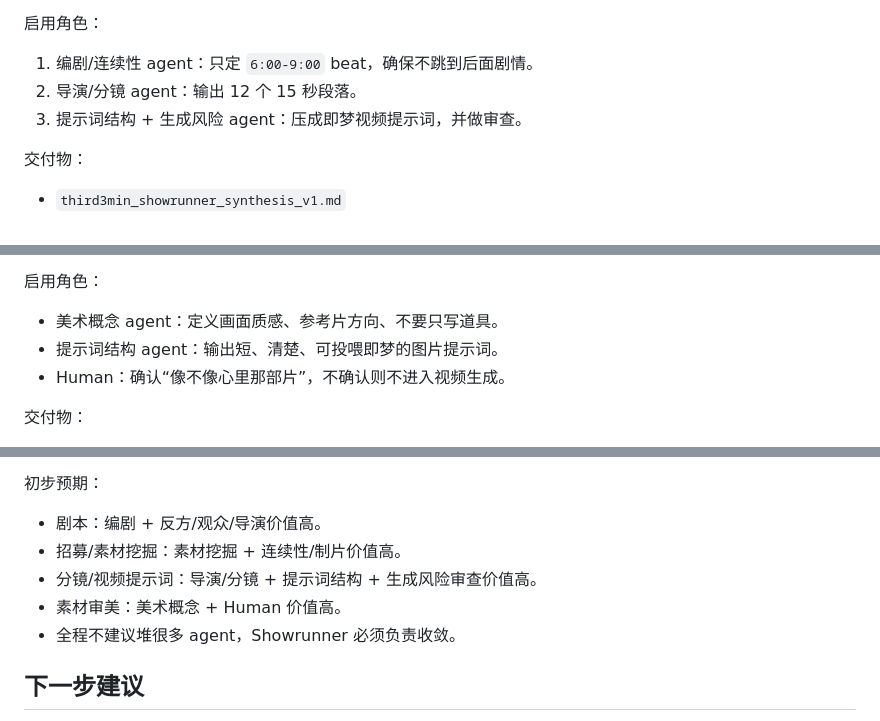
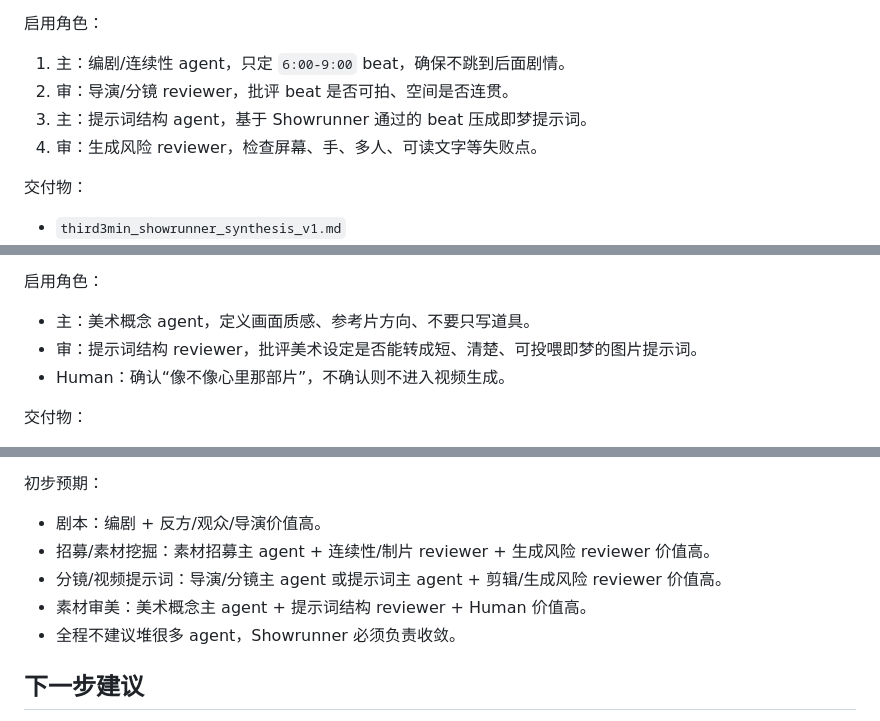
Before and after one commit to kaitongg-bit/cliagentteamjimeng, a Markdown page: docs/sop_experiment_plan_recruitment_to_video.md, 3 parts joined by grey strips. Rendered like a GitHub page.

```diff
--- a/docs/sop_experiment_plan_recruitment_to_video.md
+++ b/docs/sop_experiment_plan_recruitment_to_video.md
@@ -117,9 +134,10 @@ single agent baseline：
 
 启用角色：
 
-1. 编剧/连续性 agent：只定 `6:00-9:00` beat，确保不跳到后面剧情。
-2. 导演/分镜 agent：输出 12 个 15 秒段落。
-3. 提示词结构 + 生成风险 agent：压成即梦视频提示词，并做审查。
+1. 主：编剧/连续性 agent，只定 `6:00-9:00` beat，确保不跳到后面剧情。
+2. 审：导演/分镜 reviewer，批评 beat 是否可拍、空间是否连贯。
+3. 主：提示词结构 agent，基于 Showrunner 通过的 beat 压成即梦提示词。
+4. 审：生成风险 reviewer，检查屏幕、手、多人、可读文字等失败点。
 
 交付物：
 
@@ -153,8 +171,8 @@ single agent baseline：
 
 启用角色：
 
-- 美术概念 agent：定义画面质感、参考片方向、不要只写道具。
-- 提示词结构 agent：输出短、清楚、可投喂即梦的图片提示词。
+- 主：美术概念 agent，定义画面质感、参考片方向、不要只写道具。
+- 审：提示词结构 reviewer，批评美术设定是否能转成短、清楚、可投喂即梦的图片提示词。
 - Human：确认“像不像心里那部片”，不确认则不进入视频生成。
 
 交付物：
@@ -243,9 +261,9 @@ single agent baseline：
 初步预期：
 
 - 剧本：编剧 + 反方/观众/导演价值高。
-- 招募/素材挖掘：素材挖掘 + 连续性/制片价值高。
-- 分镜/视频提示词：导演/分镜 + 提示词结构 + 生成风险审查价值高。
-- 素材审美：美术概念 + Human 价值高。
+- 招募/素材挖掘：素材招募主 agent + 连续性/制片 reviewer + 生成风险 reviewer 价值高。
+- 分镜/视频提示词：导演/分镜主 agent 或提示词主 agent + 剪辑/生成风险 reviewer 价值高。
+- 素材审美：美术概念主 agent + 提示词结构 reviewer + Human 价值高。
 - 全程不建议堆很多 agent，Showrunner 必须负责收敛。
 
 ## 下一步建议
```
Also changed, not shown: other parts of docs/sop_experiment_plan_recruitment_to_video.md (+26 -9 lines).
